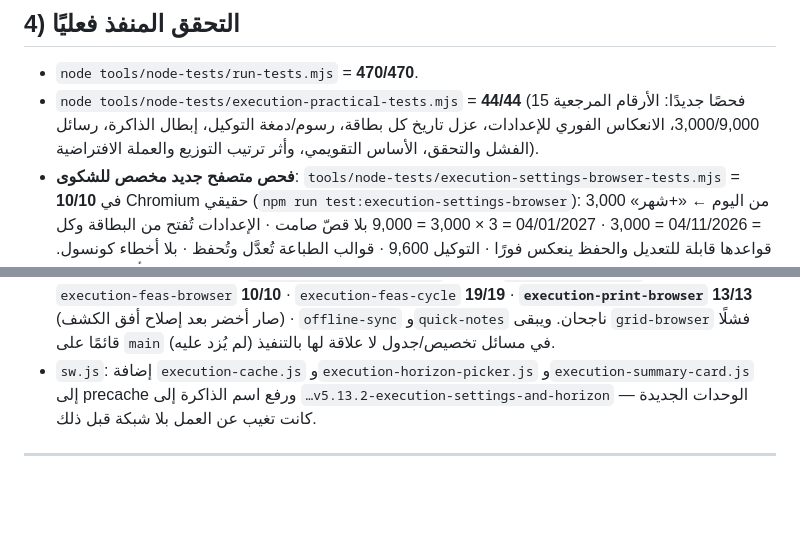
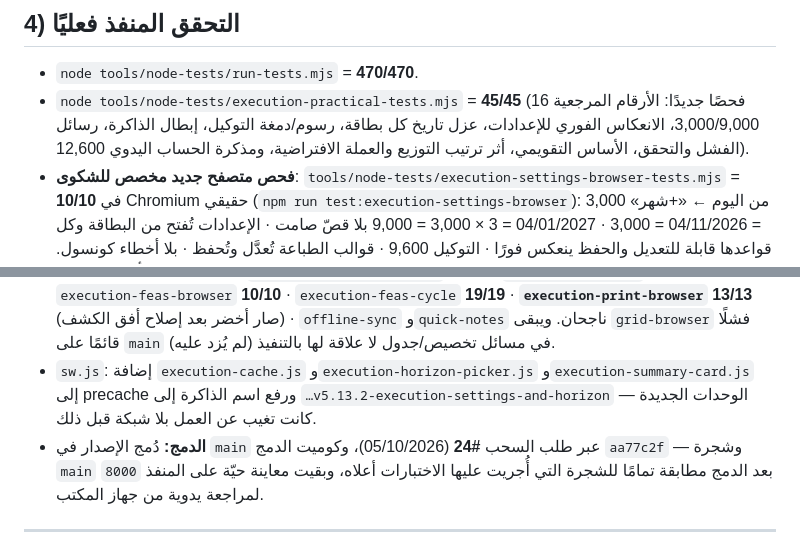
Before and after one commit to ahmedmo111269/Ahmad-Khudair-Law-Office-v4.0.0-FINAL, a Markdown page: CHANGELOG.md, 2 parts joined by grey strips. GitHub-like rendering; blank space fills up the shorter version.

Commit message:
توثيق: دمج v5.13.2 في main عبر PR #24 + تصحيح عدد فحوص المدة العملية إلى 45/45
Co-authored-by: arena-agent <297053741+arena-agent@users.noreply.github.com>

```diff
--- a/CHANGELOG.md
+++ b/CHANGELOG.md
@@ -36,10 +36,11 @@
 ## 4) التحقق المنفذ فعليًا
 
 - `node tools/node-tests/run-tests.mjs` = **470/470**.
-- `node tools/node-tests/execution-practical-tests.mjs` = **44/44** (15 فحصًا جديدًا: الأرقام المرجعية 3,000/9,000، الانعكاس الفوري للإعدادات، عزل تاريخ كل بطاقة، رسوم/دمغة التوكيل، إبطال الذاكرة، رسائل الفشل والتحقق، الأساس التقويمي، وأثر ترتيب التوزيع والعملة الافتراضية).
+- `node tools/node-tests/execution-practical-tests.mjs` = **45/45** (16 فحصًا جديدًا: الأرقام المرجعية 3,000/9,000، الانعكاس الفوري للإعدادات، عزل تاريخ كل بطاقة، رسوم/دمغة التوكيل، إبطال الذاكرة، رسائل الفشل والتحقق، الأساس التقويمي، أثر ترتيب التوزيع والعملة الافتراضية، ومذكرة الحساب اليدوي 12,600).
 - **فحص متصفح جديد مخصص للشكوى**: `tools/node-tests/execution-settings-browser-tests.mjs` = **10/10** في Chromium حقيقي (`npm run test:execution-settings-browser`): 3,000 من اليوم ← «+شهر» = 04/11/2026 = 3,000 · 04/01/2027 = 3 × 3,000 = 9,000 بلا قصّ صامت · الإعدادات تُفتح من البطاقة وكل قواعدها قابلة للتعديل والحفظ ينعكس فورًا · التوكيل 9,600 · قوالب الطباعة تُعدَّل وتُحفظ · بلا أخطاء كونسول. وفحص **«لا زر ميت»** يعدّد عناصر التحكم في صفحة المركز وبطاقة التنفيذ وينقر كل واحد ويتأكد من ظهور نافذته/قائمته (اكتشف أن `data-more` و`data-customize-page` سليمان بعد أن شكّك الفحص الأول فيهما)، وفحص **مذكرة الحساب اليدوي** (12,600 ولا تُغيّر الرصيد)، وفحصا **موبايل** بعرض 390px بنفس الرحلات: الأرقام والأفق والإعدادات تظهر وتُحفظ بلمسة، وبلا تجاوز أفقي وبلا أخطاء. لقطاته في `docs/execution-ux-shots/v5.13.2-*.png`.
 - فحوص Chromium الحقيقية: `execution-simple-browser` **20/20** · `execution-browser` **34/34** · `execution-feas-browser` **10/10** · `execution-feas-cycle` **19/19** · **`execution-print-browser` 13/13** (صار أخضر بعد إصلاح أفق الكشف) · `offline-sync` و`quick-notes` ناجحان. ويبقى `grid-browser` فشلًا قائمًا على `main` في مسائل تخصيص/جدول لا علاقة لها بالتنفيذ (لم يُزد عليه).
 - `sw.js`: إضافة `execution-cache.js` و`execution-horizon-picker.js` و`execution-summary-card.js` إلى precache ورفع اسم الذاكرة إلى `…v5.13.2-execution-settings-and-horizon` — الوحدات الجديدة كانت تغيب عن العمل بلا شبكة قبل ذلك.
+- **الدمج:** دُمج الإصدار في `main` عبر طلب السحب **#24** (05/10/2026)، وكوميت الدمج `aa77c2f` — وشجرة `main` بعد الدمج مطابقة تمامًا للشجرة التي أُجريت عليها الاختبارات أعلاه، وبقيت معاينة حيّة على المنفذ `8000` لمراجعة يدوية من جهاز المكتب.
 
 ---
 
```
